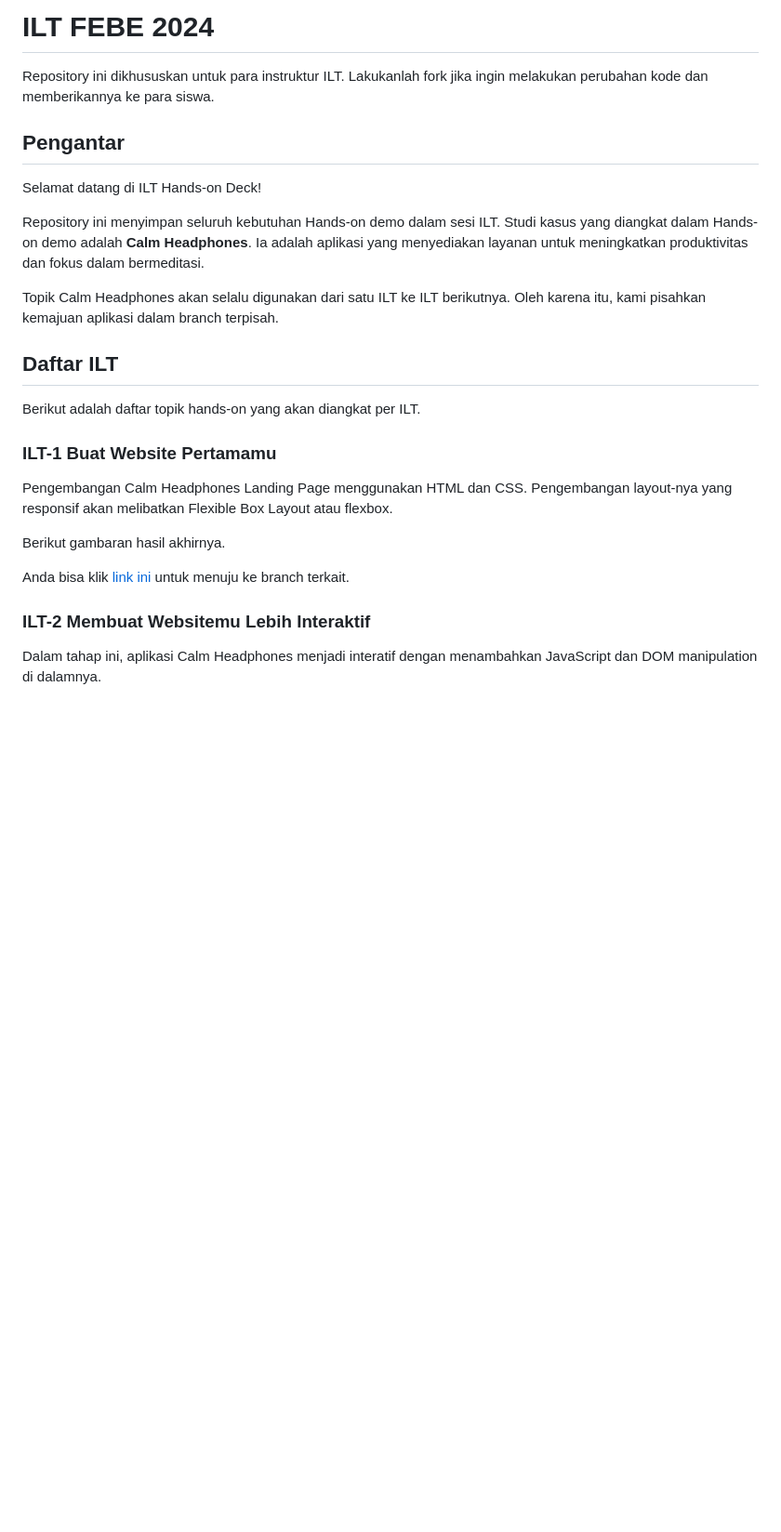
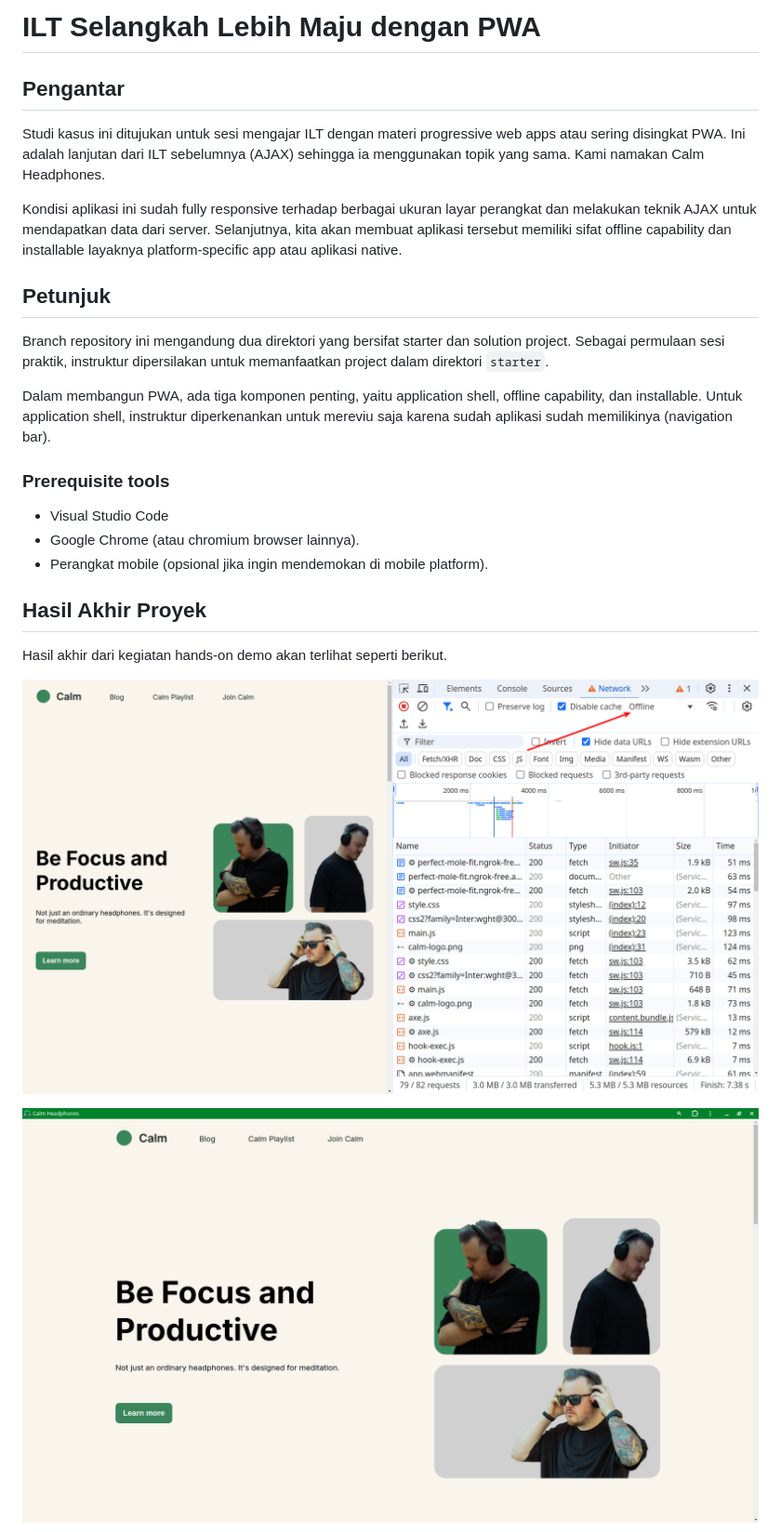
Before and after one commit to dicodingacademy/ilt-febe-2024, a Markdown page: README.md, the part around the change printed below. Shown: that part at 93% size. GitHub-like rendering; pictures changed too: pwa-desktop.png (added), pwa-offline-devtools.png (added); blank space fills up the shorter version.

```diff
--- a/README.md
+++ b/README.md
@@ -1,28 +1,28 @@
-# ILT FEBE 2024
-
-Repository ini dikhususkan untuk para instruktur ILT. Lakukanlah fork jika ingin melakukan perubahan kode dan memberikannya ke para siswa.
+# ILT Selangkah Lebih Maju dengan PWA
 
 ## Pengantar
 
-Selamat datang di ILT Hands-on Deck!
+Studi kasus ini ditujukan untuk sesi mengajar ILT dengan materi progressive web apps atau sering disingkat PWA. Ini adalah lanjutan dari ILT sebelumnya (AJAX) sehingga ia menggunakan topik yang sama. Kami namakan Calm Headphones.
 
-Repository ini menyimpan seluruh kebutuhan Hands-on demo dalam sesi ILT. Studi kasus yang diangkat dalam Hands-on demo adalah **Calm Headphones**. Ia adalah aplikasi yang menyediakan layanan untuk meningkatkan produktivitas dan fokus dalam bermeditasi.
+Kondisi aplikasi ini sudah fully responsive terhadap berbagai ukuran layar perangkat dan melakukan teknik AJAX untuk mendapatkan data dari server. Selanjutnya, kita akan membuat aplikasi tersebut memiliki sifat offline capability dan installable layaknya platform-specific app atau aplikasi native.
 
-Topik Calm Headphones akan selalu digunakan dari satu ILT ke ILT berikutnya. Oleh karena itu, kami pisahkan kemajuan aplikasi dalam branch terpisah.
+## Petunjuk
 
-## Daftar ILT
+Branch repository ini mengandung dua direktori yang bersifat starter dan solution project. Sebagai permulaan sesi praktik, instruktur dipersilakan untuk memanfaatkan project dalam direktori `starter`.
 
-Berikut adalah daftar topik hands-on yang akan diangkat per ILT.
+Dalam membangun PWA, ada tiga komponen penting, yaitu application shell, offline capability, dan installable. Untuk application shell, instruktur diperkenankan untuk mereviu saja karena sudah aplikasi sudah memilikinya (navigation bar).
 
-### ILT-1 Buat Website Pertamamu
+### Prerequisite tools
 
-Pengembangan Calm Headphones Landing Page menggunakan HTML dan CSS. Pengembangan layout-nya yang responsif akan melibatkan Flexible Box Layout atau flexbox.
+- Visual Studio Code
+- Google Chrome (atau chromium browser lainnya).
+- Perangkat mobile (opsional jika ingin mendemokan di mobile platform).
 
-Berikut gambaran hasil akhirnya.
+## Hasil Akhir Proyek
 
-Anda bisa klik [link ini](https://github.com/dicodingacademy/ilt-febe-2024/tree/01-html-css) untuk menuju ke branch terkait.
+Hasil akhir dari kegiatan hands-on demo akan terlihat seperti berikut.
 
-### ILT-2 Membuat Websitemu Lebih Interaktif
+![Offline Capability for Calm Headphones](/pwa-offline-devtools.png?raw=true)
 
-Dalam tahap ini, aplikasi Calm Headphones menjadi interatif dengan menambahkan JavaScript dan DOM manipulation di dalamnya.
+![Calm Headphones on desktop platform](/pwa-desktop.png?raw=true)
 
```
Also changed, not shown: other parts of README.md (+10 -28 lines), pwa-mobile.jpeg (added), 1 other file.
